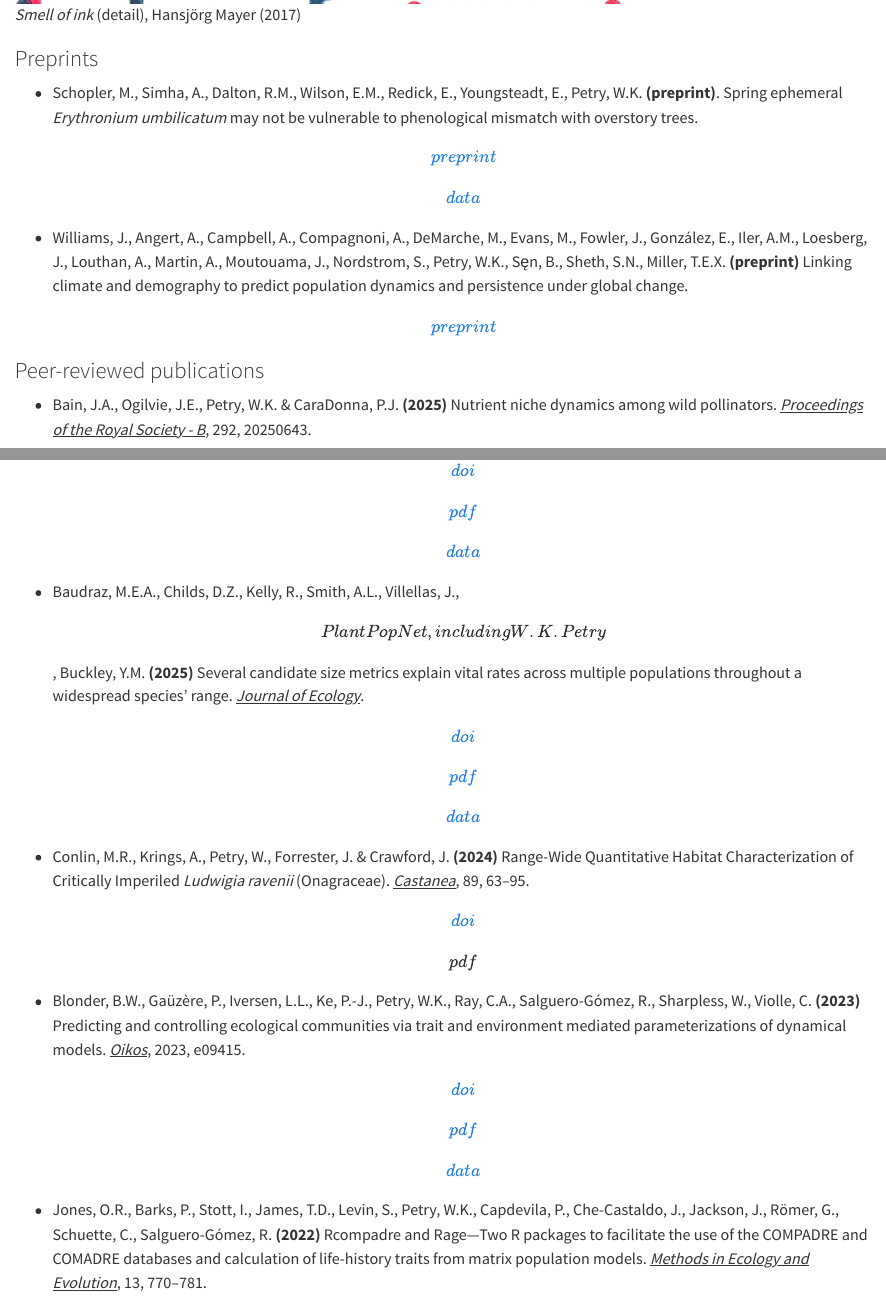
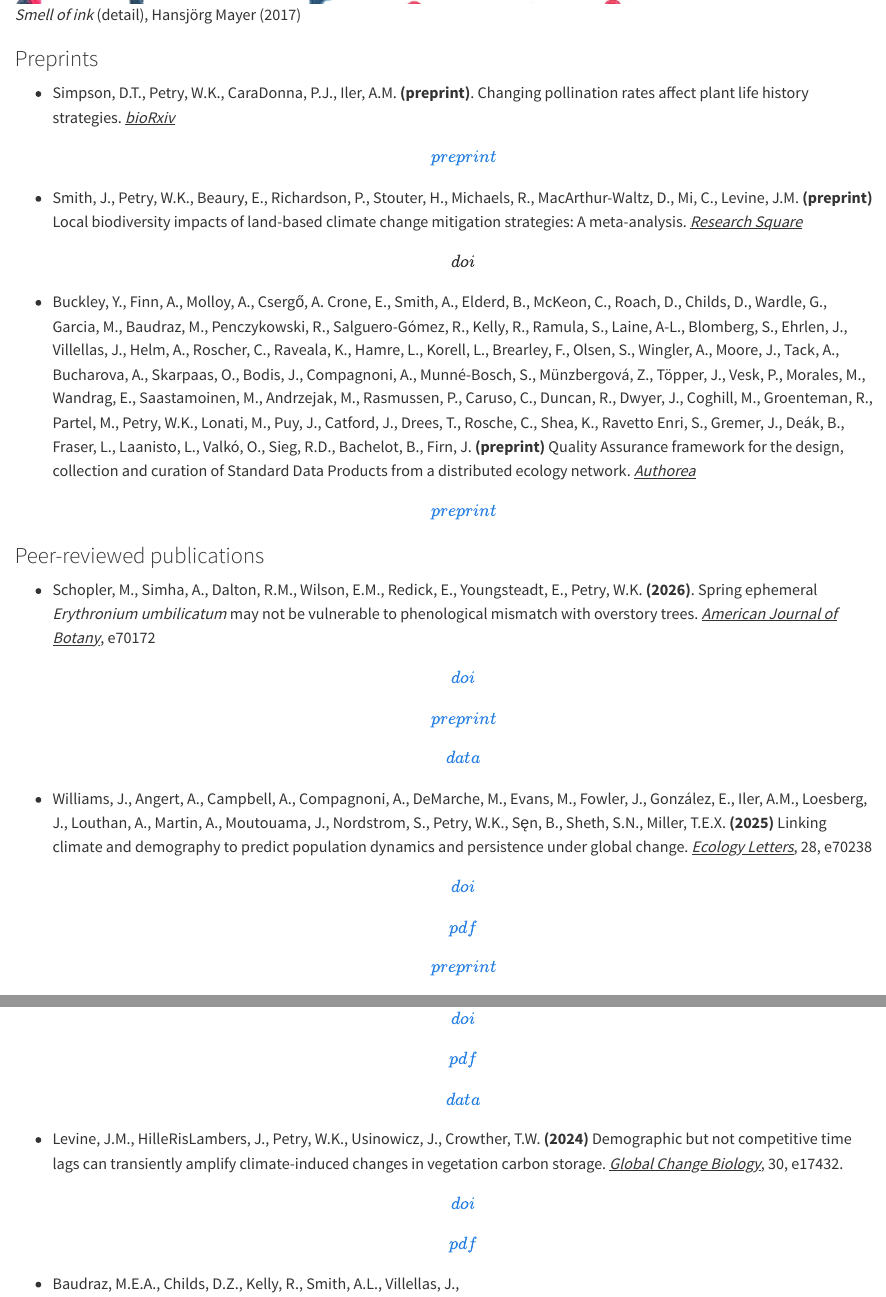
Before and after one commit to parameterizeit/parameterizeit.github.io, a Quarto document (publications.qmd): the page in a window 1100 px wide, from 390 px down, and a second part further down, joined at a grey line. Rendered offline with R 4.5, knitr and Pandoc in place of Quarto, with nearby package versions.

Commit message:
build 2026-03-12

```diff
--- a/publications.qmd
+++ b/publications.qmd
@@ -6,19 +6,28 @@
 
 ### Preprints
 
--   Schopler, M., Simha, A., Dalton, R.M., Wilson, E.M., Redick, E., Youngsteadt, E., Petry, W.K. **(preprint)**. Spring ephemeral *Erythronium umbilicatum* may not be vulnerable to phenological mismatch with overstory trees. [\[preprint\]](https://www.biorxiv.org/content/10.1101/2025.05.14.652260v1) [\[data\]](https://doi.org/10.5061/dryad.0k6djhbc9)
+-   Simpson, D.T., Petry, W.K., CaraDonna, P.J., Iler, A.M. **(preprint)**. Changing pollination rates affect plant life history strategies. [*bioRxiv*]{.underline} [\[preprint\]](https://doi.org/10.64898/2026.02.11.705202)
 
--   Williams, J., Angert, A., Campbell, A., Compagnoni, A., DeMarche, M., Evans, M., Fowler, J., González, E., Iler, A.M., Loesberg, J., Louthan, A., Martin, A., Moutouama, J., Nordstrom, S., Petry, W.K., Sęn, B., Sheth, S.N., Miller, T.E.X. **(preprint)** Linking climate and demography to predict population dynamics and persistence under global change. [\[preprint\]](https://www.authorea.com/doi/full/10.22541/au.175270366.69122163)
+-   Smith, J., Petry, W.K., Beaury, E., Richardson, P., Stouter, H., Michaels, R., MacArthur-Waltz, D., Mi, C., Levine, J.M. **(preprint)** Local biodiversity impacts of land-based climate change mitigation strategies: A meta-analysis. [*Research Square*]{.underline} \[doi\]
+
+-   Buckley, Y., Finn, A., Molloy, A., Csergő, A. Crone, E., Smith, A., Elderd, B., McKeon, C., Roach, D., Childs, D., Wardle, G., Garcia, M., Baudraz, M., Penczykowski, R., Salguero-Gómez, R., Kelly, R., Ramula, S., Laine, A-L., Blomberg, S., Ehrlen, J., Villellas, J., Helm, A., Roscher, C., Raveala, K., Hamre, L., Korell, L., Brearley, F., Olsen, S., Wingler, A., Moore, J., Tack, A., Bucharova, A., Skarpaas, O., Bodis, J., Compagnoni, A., Munné-Bosch, S., Münzbergová, Z., Töpper, J., Vesk, P., Morales, M., Wandrag, E., Saastamoinen, M., Andrzejak, M., Rasmussen, P., Caruso, C., Duncan, R., Dwyer, J., Coghill, M., Groenteman, R., Partel, M., Petry, W.K., Lonati, M., Puy, J., Catford, J., Drees, T., Rosche, C., Shea, K., Ravetto Enri, S., Gremer, J., Deák, B., Fraser, L., Laanisto, L., Valkó, O., Sieg, R.D., Bachelot, B., Firn, J. **(preprint)** Quality Assurance framework for the design, collection and curation of
+    Standard Data Products from a distributed ecology network. [*Authorea*]{.underline} [\[preprint\]](https://doi.org/10.22541/au.177269598.81210007/v1)
 
 ### Peer-reviewed publications
 
+-   Schopler, M., Simha, A., Dalton, R.M., Wilson, E.M., Redick, E., Youngsteadt, E., Petry, W.K. **(2026)**. Spring ephemeral *Erythronium umbilicatum* may not be vulnerable to phenological mismatch with overstory trees. [*American Journal of Botany*]{.underline}, e70172 [\[doi\]](https://doi.org/10.1002/ajb2.70172) [\[preprint\]](https://www.biorxiv.org/content/10.1101/2025.05.14.652260v1) [\[data\]](https://doi.org/10.5061/dryad.0k6djhbc9)
+
+-   Williams, J., Angert, A., Campbell, A., Compagnoni, A., DeMarche, M., Evans, M., Fowler, J., González, E., Iler, A.M., Loesberg, J., Louthan, A., Martin, A., Moutouama, J., Nordstrom, S., Petry, W.K., Sęn, B., Sheth, S.N., Miller, T.E.X. **(2025)** Linking climate and demography to predict population dynamics and persistence under global change. [*Ecology Letters*]{.underline}, 28, e70238 [\[doi\]](https://doi.org/10.1111/ele.70283) [\[pdf\]](publications/Williams et al. - 2025 - Linking climate and demography to predict population dynamics and persistence under global change.pdf) [\[preprint\]](https://www.authorea.com/doi/full/10.22541/au.175270366.69122163)
+
 -   Bain, J.A., Ogilvie, J.E., Petry, W.K. & CaraDonna, P.J. **(2025)** Nutrient niche dynamics among wild pollinators. [*Proceedings of the Royal Society - B*]{.underline}, 292, 20250643. [\[doi\]](https://doi.org/10.1098/rspb.2025.0643) [\[pdf\]](publications/Bain%20et%20al.%20-%202025%20-%20Nutrient%20niche%20dynamics%20among%20wild%20pollinators.pdf) [\[data\]](https://doi.org/10.17605/OSF.IO/JNBHZ)
+
+-   Levine, J.M., HilleRisLambers, J., Petry, W.K., Usinowicz, J., Crowther, T.W. **(2024)** Demographic but not competitive time lags can transiently amplify climate-induced changes in vegetation carbon storage. [*Global Change Biology*]{.underline}, 30, e17432. [\[doi\]](https://doi.org/10.1111/gcb.17432) [\[pdf\]](publications/Levine et al. - 2024 - Demographic but not competitive time lags can transiently amplify climate-induced changes in vegetat.pdf)
 
 -   Baudraz, M.E.A., Childs, D.Z., Kelly, R., Smith, A.L., Villellas, J., \[PlantPop Net, including W.K. Petry\], Buckley, Y.M. **(2025)** Several candidate size metrics explain vital rates across multiple populations throughout a widespread species’ range. [*Journal of Ecology*]{.underline}. [\[doi\]](http://doi.org/10.1111/1365-2745.70148) [\[pdf\]](publications/Baudraz%20et%20al.%20-%20Several%20candidate%20size%20metrics%20explain%20vital%20rates%20across%20multiple%20populations%20throughout%20a%20widespre.pdf) [\[data\]](https://datadryad.org/dataset/doi:10.5061/dryad.mw6m9067c)
 
 -   Conlin, M.R., Krings, A., Petry, W., Forrester, J. & Crawford, J. **(2024)** Range-Wide Quantitative Habitat Characterization of Critically Imperiled *Ludwigia ravenii* (Onagraceae). [*Castanea*]{.underline}, 89, 63–95. [\[doi\]](https://doi.org/10.2179/0008-7475.89.1.63) \[pdf\]
 
--   Blonder, B.W., Gaüzère, P., Iversen, L.L., Ke, P.-J., Petry, W.K., Ray, C.A., Salguero-Gómez, R., Sharpless, W., Violle, C. **(2023)** Predicting and controlling ecological communities via trait and environment mediated parameterizations of dynamical models. [*Oikos*]{.underline}, 2023, e09415. [\[doi\]](https://doi.org/10.1111/oik.09415) [\[pdf\]](publications/Blonder%20et%20al.%20-%202023%20-%20Predicting%20and%20controlling%20ecological%20communities%20via%20trait%20and%20environment%20mediated%20parameterizatio.pdf) [\[data\]](https://zenodo.org/record/7576397)
+-   Blonder, B.W., Gaüzère, P., Iversen, L.L., Ke, P.-J., Petry, W.K., Ray, C.A., Salguero-Gómez, R., Sharpless, W., Violle, C. **(2023)** Predicting and controlling ecological communities via trait and environment mediated parameterizations of dynamical models. [*Oikos*]{.underline}, e09415. [\[doi\]](https://doi.org/10.1111/oik.09415) [\[pdf\]](publications/Blonder%20et%20al.%20-%202023%20-%20Predicting%20and%20controlling%20ecological%20communities%20via%20trait%20and%20environment%20mediated%20parameterizatio.pdf) [\[data\]](https://zenodo.org/record/7576397)
 
 -   Jones, O.R., Barks, P., Stott, I., James, T.D., Levin, S., Petry, W.K., Capdevila, P., Che-Castaldo, J., Jackson, J., Römer, G., Schuette, C., Salguero-Gómez, R. **(2022)** Rcompadre and Rage—Two R packages to facilitate the use of the COMPADRE and COMADRE databases and calculation of life-history traits from matrix population models. [*Methods in Ecology and Evolution*]{.underline}, 13, 770–781. [\[doi\]](https://doi.org/10.1111/2041-210X.13792) [\[pdf\]](publications/Jones%20et%20al.%20-%202022%20-%20Rcompadre%20and%20Rage—Two%20R%20packages%20to%20facilitate%20the%20use%20of%20the%20COMPADRE%20and%20COMADRE%20databases%20and%20ca.pdf) [\[CRAN Rcompadre\]](https://cran.r-project.org/package=Rcompadre) [\[CRAN Rage\]](https://cran.r-project.org/package=Rage)
 
```
Also changed, not shown: publications/Levine et al. - 2024 - Demographic but not competitive time lags can transiently amplify climate-induced changes in vegetat.pdf (added), publications/Williams et al. - 2025 - Linking climate and demography to predict population dynamics and persistence under global change.pdf (added), 29 other files.
